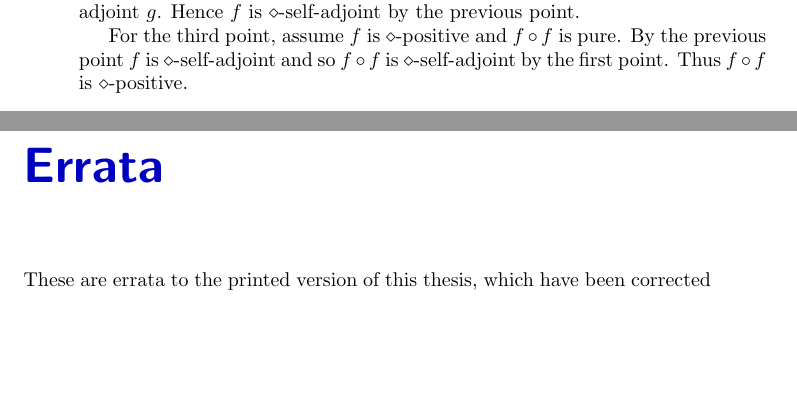
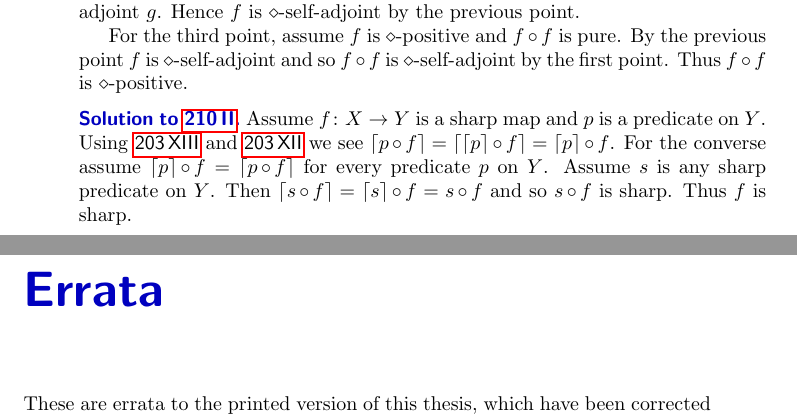
Before and after one commit to westerbaan/theses, a LaTeX thesis (b.tex, which reads bsols.tex): two parts of pages 226 and 227 of 227, joined at a grey line, cut so that both start at the same text, the shorter picture padded with empty space. Compiled offline with pdfLaTeX.

Commit message:
Solution to 210 II

```diff
--- a/bsols.tex
+++ b/bsols.tex
@@ -3100,6 +3100,17 @@ By the previous point~$f$ is~$\diamond$-self-adjoint
         and so~$f\after f$ is~$\diamond$-self-adjoint by the first point.
     Thus~$f \after f$ is~$\diamond$-positive.
 \end{solution}
+\begin{solution}{sharp-ceil}%
+Assume~$f\colon X \to Y$ is a sharp map and~$p$ is a predicate on~$Y$.
+Using~\sref{ceiling-within-ceiling}
+    and~\sref{img-of-compr}
+    we see~$\ceil{p \after f} = \ceil{\ceil{p} \after f} = \ceil{p} \after f$.
+For the converse assume~$\ceil{p} \after f = \ceil{p \after f}$
+    for every predicate~$p$ on~$Y$.
+Assume~$s$ is any sharp predicate on~$Y$.
+    Then~$\ceil{s \after f} = \ceil{s} \after f = s \after f$ and so~$s \after f$
+        is sharp.  Thus~$f$ is sharp.
+\end{solution}
 
 
 % vim: se ft=tex.latex :
```
